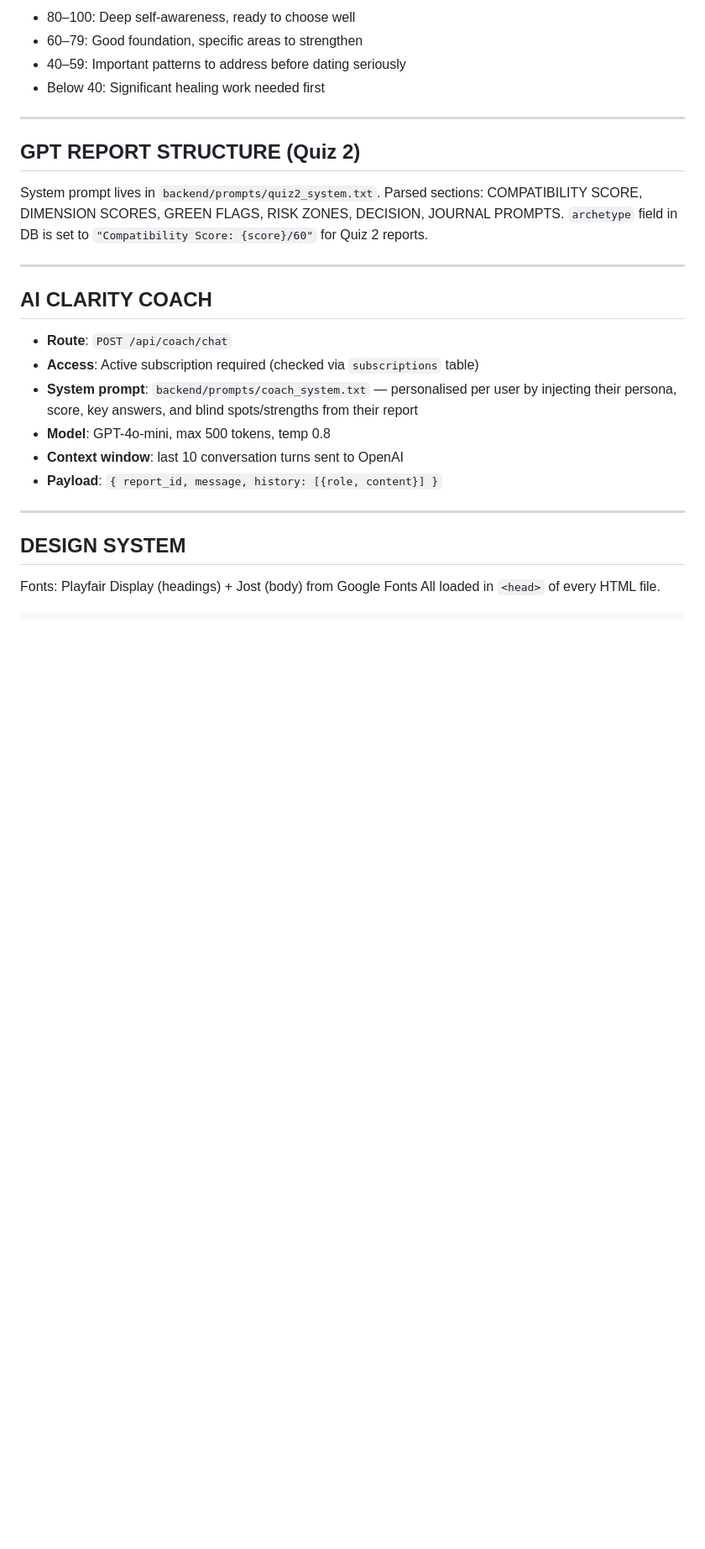
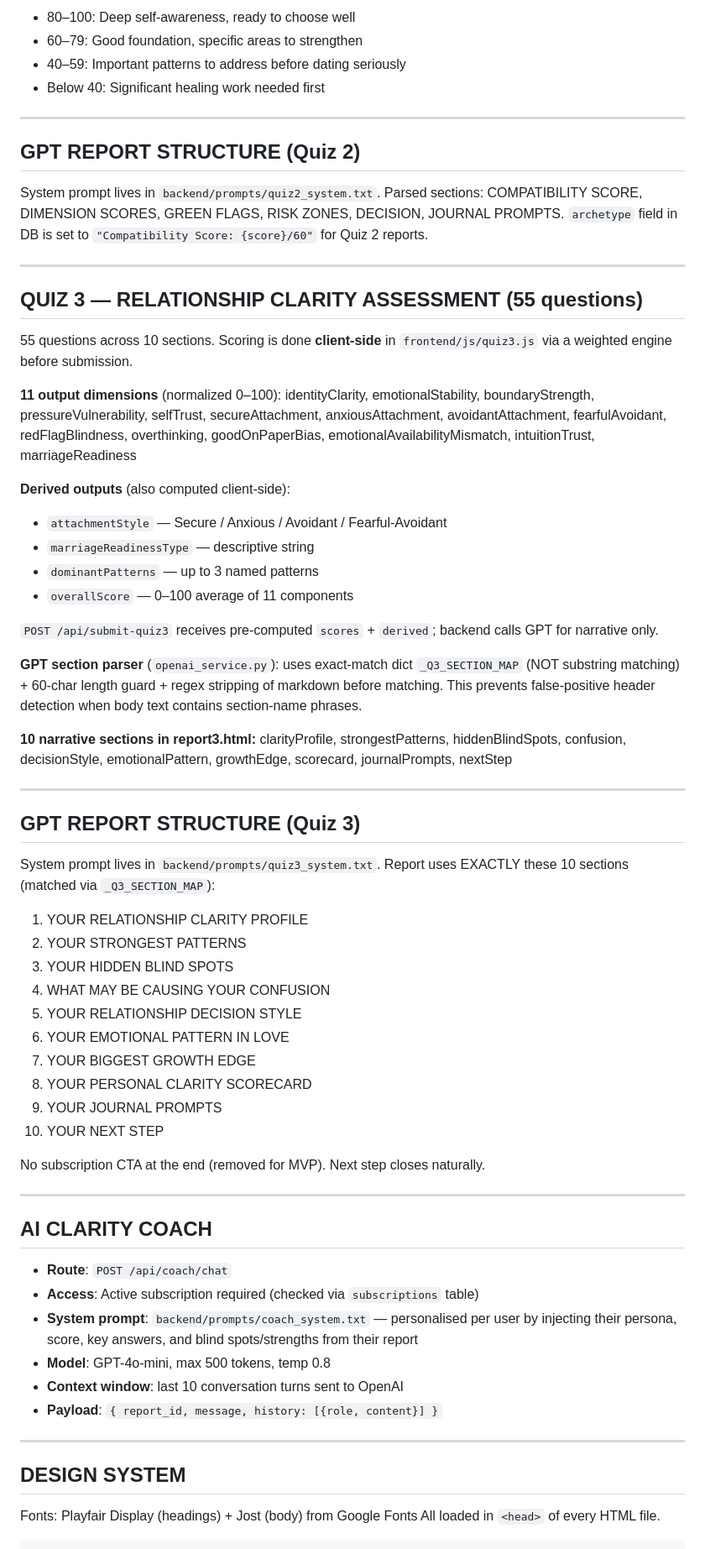
Before and after one commit to kvnawin/claritybuddy, a Markdown page: CLAUDE.md, the part around one of its changes. Shown at 84% size. GitHub-like rendering; blank space fills up the shorter version.

```diff
--- a/CLAUDE.md
+++ b/CLAUDE.md
@@ -265,6 +275,51 @@ Parsed sections: COMPATIBILITY SCORE, DIMENSION SCORES, GREEN FLAGS, RISK ZONES,
 
 ---
 
+## QUIZ 3 — RELATIONSHIP CLARITY ASSESSMENT (55 questions)
+
+55 questions across 10 sections. Scoring is done **client-side** in `frontend/js/quiz3.js` via a weighted engine before submission.
+
+**11 output dimensions** (normalized 0–100):
+identityClarity, emotionalStability, boundaryStrength, pressureVulnerability, selfTrust,
+secureAttachment, anxiousAttachment, avoidantAttachment, fearfulAvoidant,
+redFlagBlindness, overthinking, goodOnPaperBias, emotionalAvailabilityMismatch,
+intuitionTrust, marriageReadiness
+
+**Derived outputs** (also computed client-side):
+- `attachmentStyle` — Secure / Anxious / Avoidant / Fearful-Avoidant
+- `marriageReadinessType` — descriptive string
+- `dominantPatterns` — up to 3 named patterns
+- `overallScore` — 0–100 average of 11 components
+
+`POST /api/submit-quiz3` receives pre-computed `scores` + `derived`; backend calls GPT for narrative only.
+
+**GPT section parser** (`openai_service.py`): uses exact-match dict `_Q3_SECTION_MAP` (NOT substring matching) + 60-char length guard + regex stripping of markdown before matching. This prevents false-positive header detection when body text contains section-name phrases.
+
+**10 narrative sections in report3.html:**
+clarityProfile, strongestPatterns, hiddenBlindSpots, confusion, decisionStyle,
+emotionalPattern, growthEdge, scorecard, journalPrompts, nextStep
+
+---
+
+## GPT REPORT STRUCTURE (Quiz 3)
+
+System prompt lives in `backend/prompts/quiz3_system.txt`.
+Report uses EXACTLY these 10 sections (matched via `_Q3_SECTION_MAP`):
+1. YOUR RELATIONSHIP CLARITY PROFILE
+2. YOUR STRONGEST PATTERNS
+3. YOUR HIDDEN BLIND SPOTS
+4. WHAT MAY BE CAUSING YOUR CONFUSION
+5. YOUR RELATIONSHIP DECISION STYLE
+6. YOUR EMOTIONAL PATTERN IN LOVE
+7. YOUR BIGGEST GROWTH EDGE
+8. YOUR PERSONAL CLARITY SCORECARD
+9. YOUR JOURNAL PROMPTS
+10. YOUR NEXT STEP
+
+No subscription CTA at the end (removed for MVP). Next step closes naturally.
+
+---
+
 ## AI CLARITY COACH
 
 - **Route**: `POST /api/coach/chat`
```
Also changed, not shown: other parts of CLAUDE.md (+72 -43 lines).
